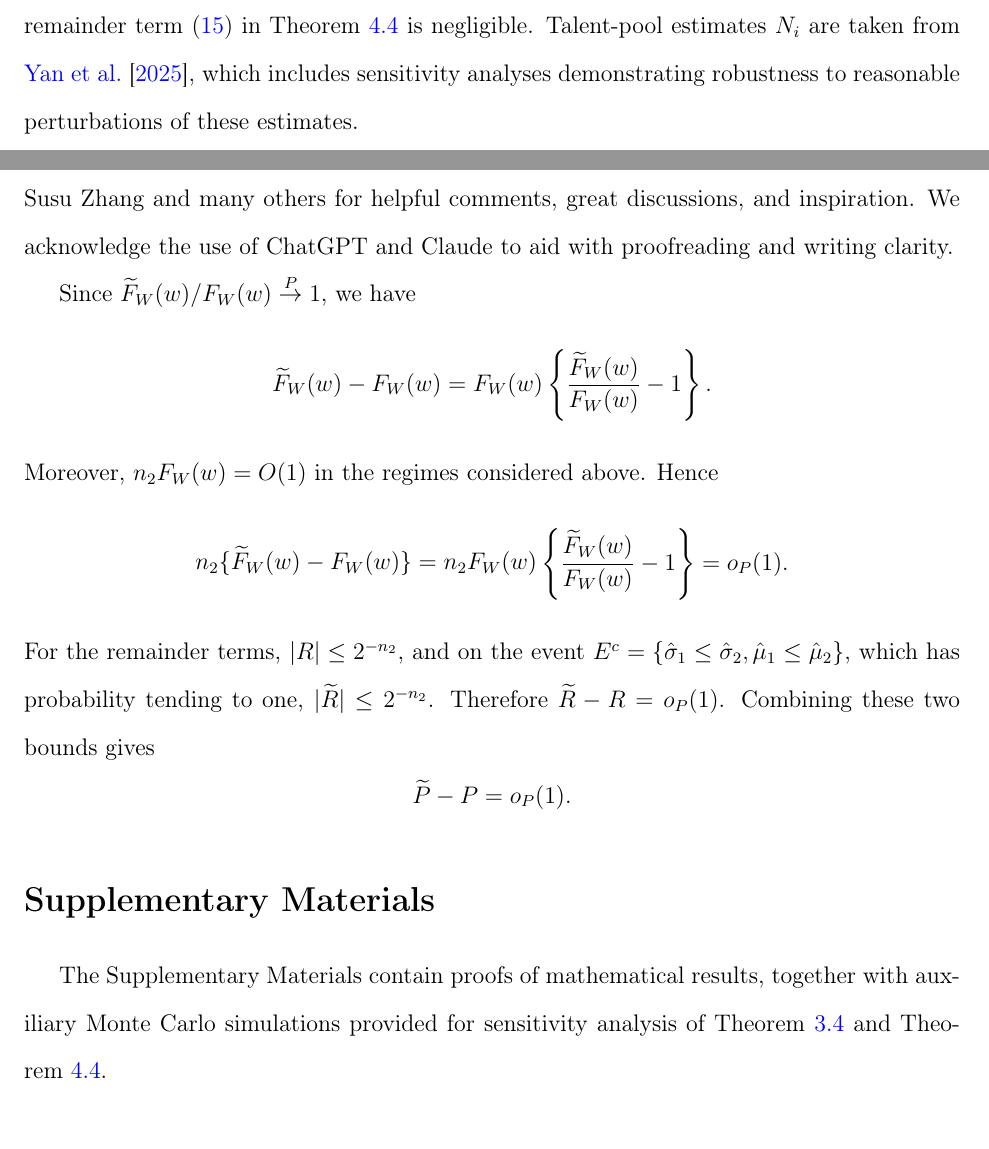
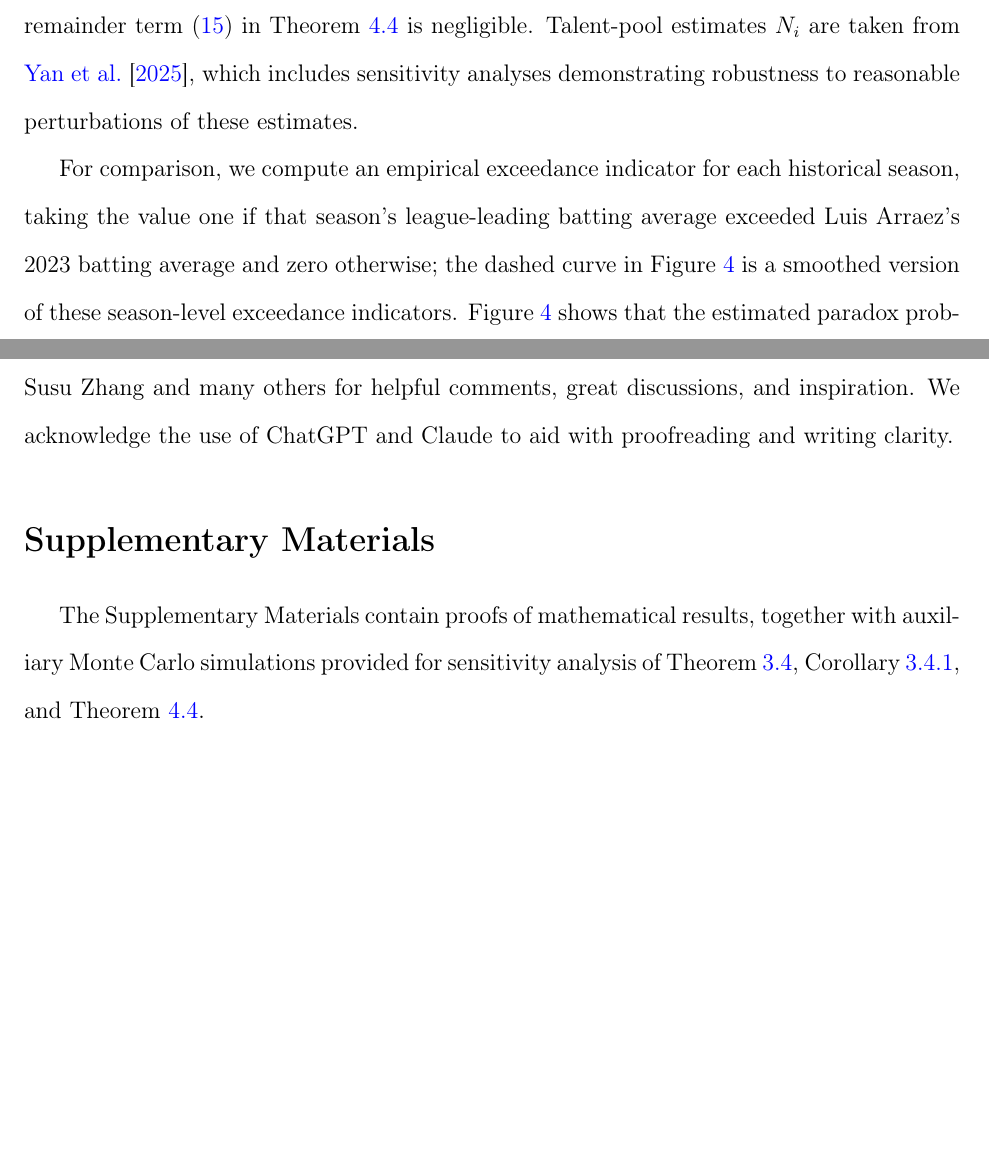
Before and after one commit to DEck13/full_house_model, a LaTeX paper (yan2026paradoxes.tex): two parts of pages 23 and 27 of 30, joined at a grey line, cut so that both start at the same text, the shorter picture padded with empty space. Compiled offline with pdfLaTeX.

Commit message:
minor revisions

```diff
--- a/yan2026paradoxes.tex
+++ b/yan2026paradoxes.tex
@@ -593,3 +579,4 @@ Figure~\ref{Fig:paradox-prob-results} shows that estimated paradox probabilities
+For comparison, we compute an empirical exceedance indicator for each historical season, taking the value one if that season's league-leading batting average exceeded Luis Arraez's 2023 batting average and zero otherwise; the dashed curve in Figure~\ref{Fig:paradox-prob-results} is a smoothed version of these season-level exceedance indicators. Figure~\ref{Fig:paradox-prob-results} shows that the estimated paradox probabilities reproduce the broad temporal decline in these empirical exceedance patterns across eras, indicating that the proposed framework captures structural differences in competitive depth and measurement environment rather than merely reproducing descriptive trends. In particular, the framework provides a probabilistic explanation for why Luis Arraez's 2023 batting average may appear modest under raw historical comparison while nevertheless corresponding to unusually high latent aptitude after accounting for population depth and contextual variation. Under Full House Modeling, Arraez's 2023 season ranks 68th all-time among full-time batters after adjustment \citep{yan2025comparing, fullhouse2025}, compared with a raw observed rank of 341. This gap illustrates how cross-context comparisons based solely on observed outcomes can induce substantial latent-observed ranking reversals, precisely the phenomenon quantified by the paradox probability.
 
 
 \section{Discussion}
@@ -611,28 +598,28 @@ Beyond baseball, the aptitude-achievement paradox has potential implications for
 
 We are grateful to G\"ok\c{c}e Dayan\i kl\i, Karl Oskar Ekvall, Eren C K\i z\i lda\u{g}, Jingbo Liu, Susu Zhang and many others for helpful comments, great discussions, and inspiration. We acknowledge the use of ChatGPT and Claude to aid with proofreading and writing clarity.
 
-Since \(\widetilde F_W(w)/F_W(w)\overset{P}{\to}1\), we have
-\[
-\widetilde F_W(w)-F_W(w)
-=
-F_W(w)\left\{\frac{\widetilde F_W(w)}{F_W(w)}-1\right\}.
-\]
-Moreover, \(n_2F_W(w)=O(1)\) in the regimes considered above. Hence
-\[
-n_2\{\widetilde F_W(w)-F_W(w)\}
-=
-n_2F_W(w)
-\left\{\frac{\widetilde F_W(w)}{F_W(w)}-1\right\}
-=o_P(1).
-\]
-For the remainder terms, \(|R|\le 2^{-n_2}\), and on the event \(E^c=\{\hat\sigma_1\le \hat\sigma_2,\hat\mu_1\le \hat\mu_2\}\), which has probability tending to one, \(|\widetilde R|\le 2^{-n_2}\). Therefore \(\widetilde R-R=o_P(1)\). Combining these two bounds gives
-\[
-\widetilde P-P=o_P(1).
-\]
+%Since \(\widetilde F_W(w)/F_W(w)\overset{P}{\to}1\), we have
+%\[
+%\widetilde F_W(w)-F_W(w)
+%=
+%F_W(w)\left\{\frac{\widetilde F_W(w)}{F_W(w)}-1\right\}.
+%\]
+%Moreover, \(n_2F_W(w)=O(1)\) in the regimes considered above. Hence
+%\[
+%n_2\{\widetilde F_W(w)-F_W(w)\}
+%=
+%n_2F_W(w)
+%\left\{\frac{\widetilde F_W(w)}{F_W(w)}-1\right\}
+%=o_P(1).
+%\]
+%For the remainder terms, \(|R|\le 2^{-n_2}\), and on the event \(E^c=\{\hat\sigma_1\le \hat\sigma_2,\hat\mu_1\le \hat\mu_2\}\), which has probability tending to one, \(|\widetilde R|\le 2^{-n_2}\). Therefore \(\widetilde R-R=o_P(1)\). Combining these two bounds gives
+%\[
+%\widetilde P-P=o_P(1).
+%\]
 
 \section*{Supplementary Materials}
 
-The Supplementary Materials contain proofs of mathematical results, together with auxiliary Monte Carlo simulations provided for sensitivity analysis of Theorem~\ref{theorem:samedistgeneral} and Theorem~\ref{theorem:normalgeneral}.
+The Supplementary Materials contain proofs of mathematical results, together with auxiliary Monte Carlo simulations provided for sensitivity analysis of Theorem~\ref{theorem:samedistgeneral}, Corollary~\ref{corollary:samedisttop}, and Theorem~\ref{theorem:normalgeneral}.
 
 
 \bibliography{FHM.bib}
```
Also changed, not shown: yan2026paradoxes.pdf, yan2026paradoxes.tex (40 more changed lines).
